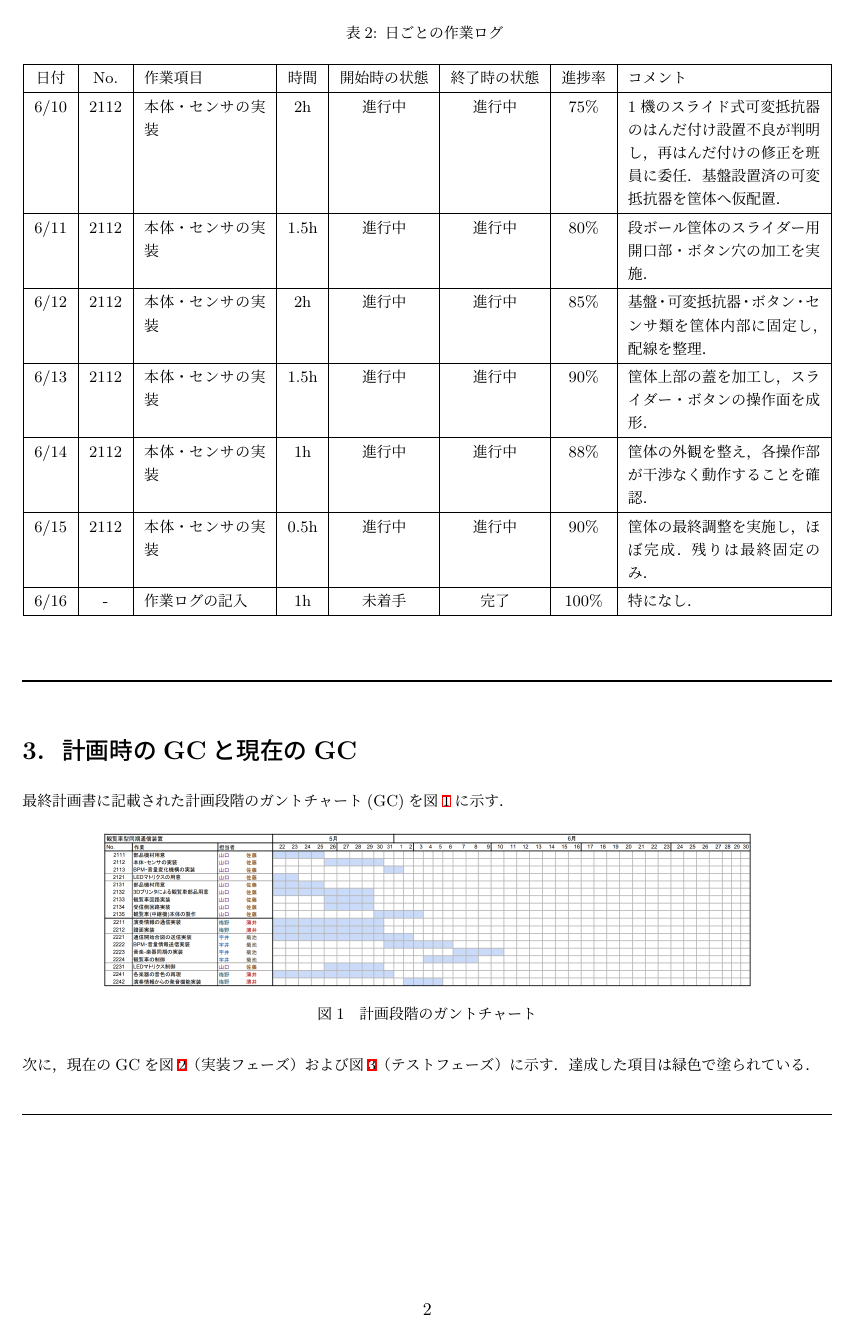
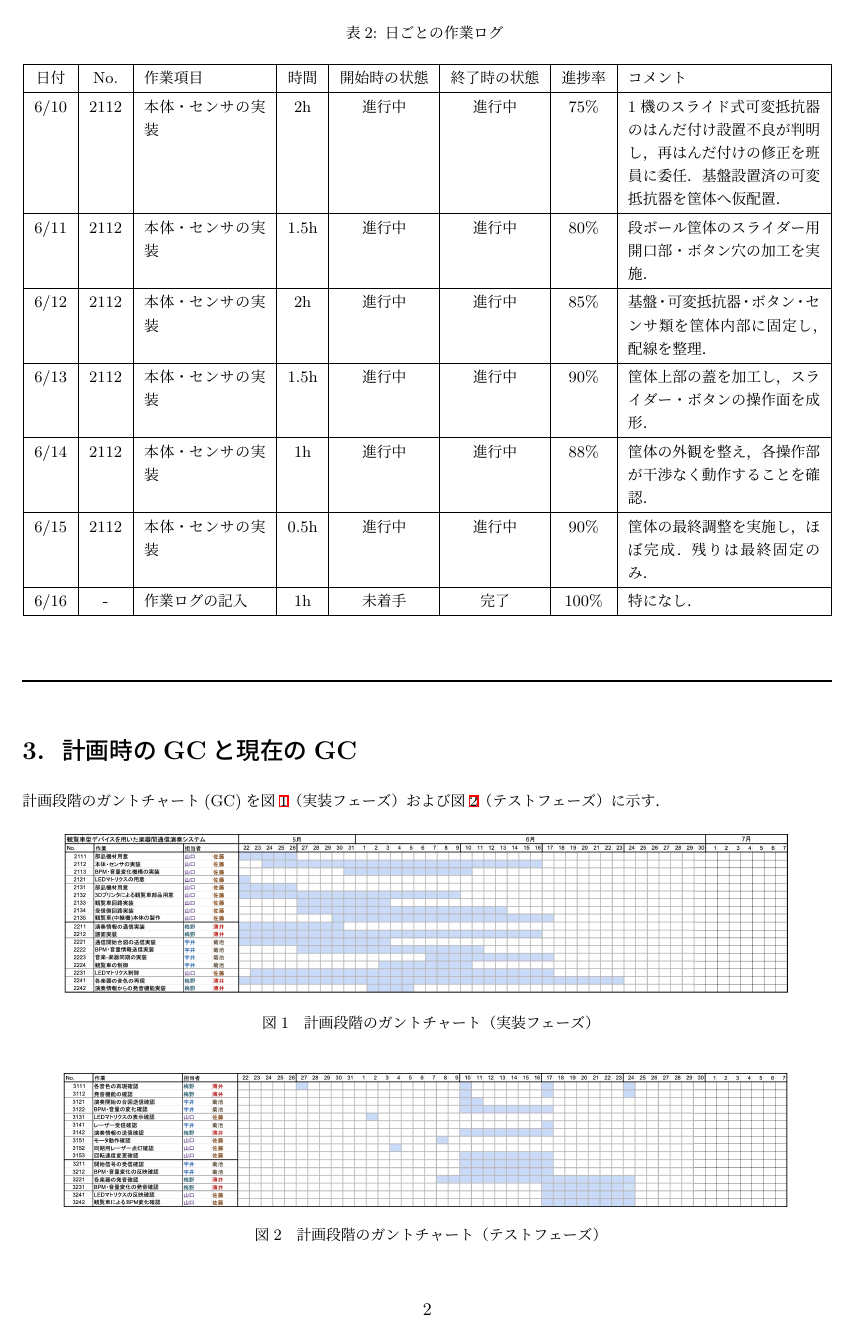
Before and after one commit to Sato907/3S_HCK1, a LaTeX document (HCK1_group/HCK1_group_mywork/worklog/worklog_8/25G1059_第八回事前課題作業ログ.tex): page 2 of 4. Compiled offline with upLaTeX and dvipdfmx.

Commit message:
一部修正
Co-Authored-By: Claude Opus 4.6 <noreply@anthropic.com>

```diff
--- a/HCK1_group/HCK1_group_mywork/worklog/worklog_8/25G1059_第八回事前課題作業ログ.tex
+++ b/HCK1_group/HCK1_group_mywork/worklog/worklog_8/25G1059_第八回事前課題作業ログ.tex
@@ -211,26 +211,17 @@ BPM・音量変化機構の実装 &
 
 \section{計画時のGCと現在のGC}
 
-最終計画書に記載された計画段階のガントチャート(GC)を図\ref{fig:gant1}に示す．
-
-\begin{figure}[htbp]
-    \centering
-    \includegraphics[width=0.8\columnwidth]{gant1.png}
-    \caption{計画段階のガントチャート}
-    \label{fig:gant1}
-\end{figure}
-
-次に，現在のGCを図\ref{fig:gant7}（実装フェーズ）および図\ref{fig:gant8}（テストフェーズ）に示す．達成した項目は緑色で塗られている．
+計画段階のガントチャート(GC)を図\ref{fig:gant7}（実装フェーズ）および図\ref{fig:gant8}（テストフェーズ）に示す．
 
 \begin{figure}[htbp]
     \centering
     \includegraphics[width=0.9\columnwidth]{gant7.png}
-    \caption{現在のガントチャート（実装フェーズ）}
+    \caption{計画段階のガントチャート（実装フェーズ）}
     \label{fig:gant7}
 \end{figure}
 
 \begin{figure}[htbp]
     \centering
     \includegraphics[width=0.9\columnwidth]{gant8.png}
-    \caption{現在のガントチャート（テストフェーズ）}
+    \caption{計画段階のガントチャート（テストフェーズ）}
     \label{fig:gant8}
```
Also changed, not shown: HCK1_group/HCK1_group_mywork/worklog/worklog_8/25G1059_第八回事前課題作業ログ.pdf, HCK1_group/HCK1_group_mywork/worklog/worklog_8/gant9.png (added), HCK1_group/HCK1_group_mywork/worklog/worklog_8/25G1059_第八回事前課題作業ログ.tex (9 more changed lines), 5 other files.
